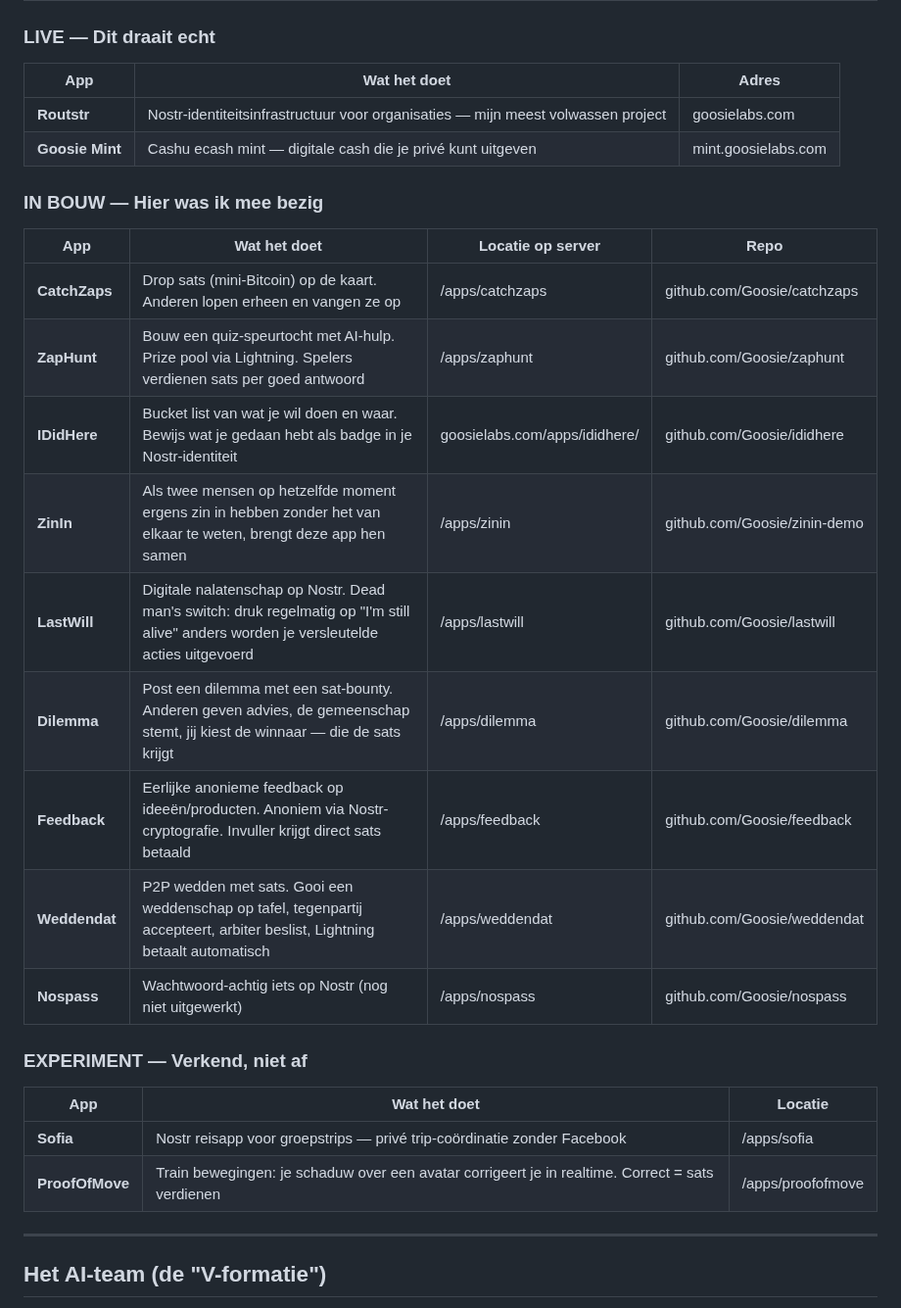
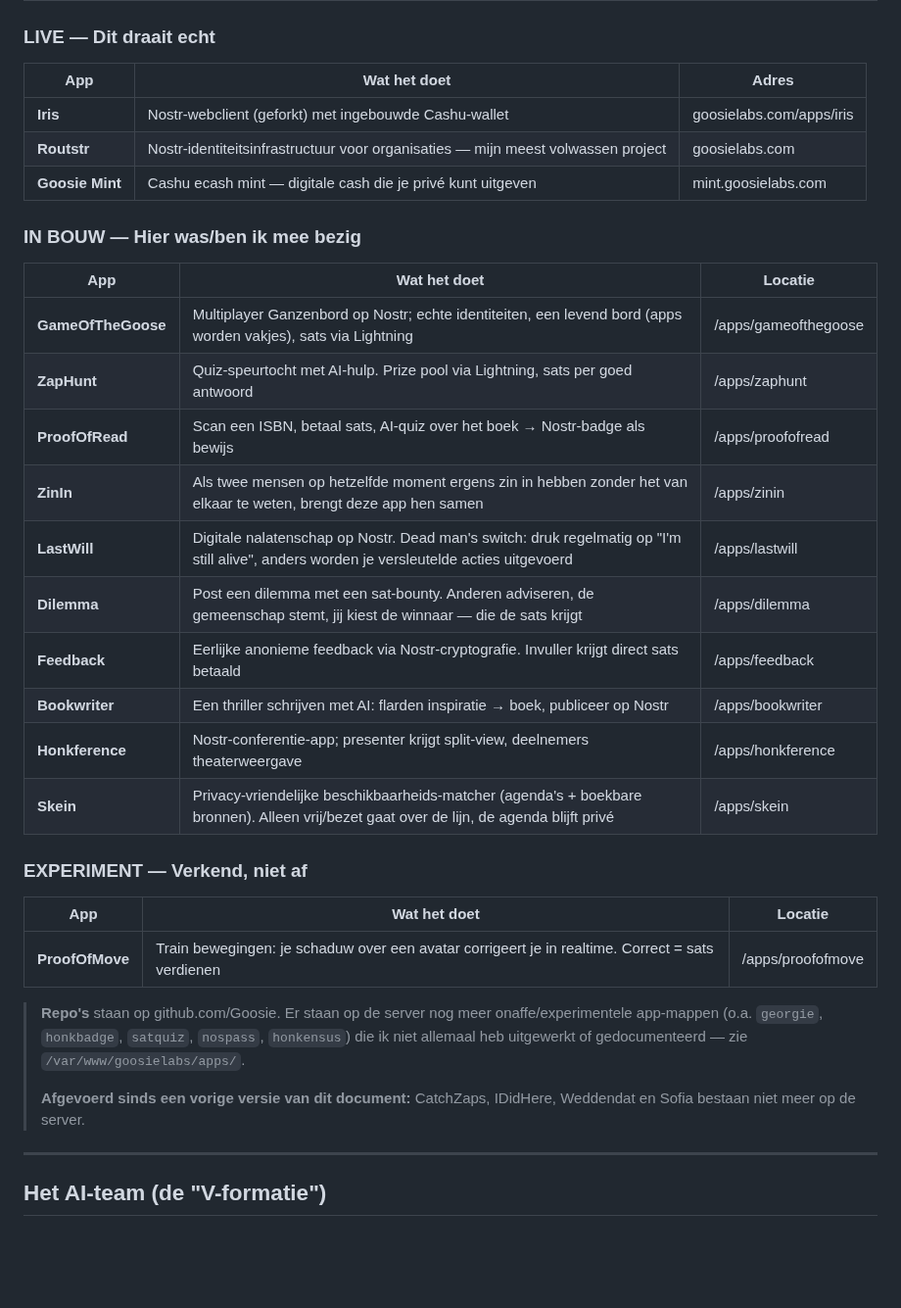
Before and after one commit to Goosie/systemsetup, a Markdown page: whenidie.md, the part around the change. Shown at 98% size. Rendered like a GitHub page; blank space fills up the shorter version.

Commit message:
docs: whenidie.md gesynchroniseerd

```diff
--- a/whenidie.md
+++ b/whenidie.md
@@ -210,29 +210,34 @@ Elke app heeft z'n eigen privé repo. Als je iets wilt openmaken of archiveren:
 
 | App | Wat het doet | Adres |
 |-----|-------------|-------|
+| **Iris** | Nostr-webclient (geforkt) met ingebouwde Cashu-wallet | goosielabs.com/apps/iris |
 | **Routstr** | Nostr-identiteitsinfrastructuur voor organisaties — mijn meest volwassen project | goosielabs.com |
 | **Goosie Mint** | Cashu ecash mint — digitale cash die je privé kunt uitgeven | mint.goosielabs.com |
 
-### IN BOUW — Hier was ik mee bezig
+### IN BOUW — Hier was/ben ik mee bezig
 
-| App | Wat het doet | Locatie op server | Repo |
-|-----|-------------|------------------|------|
-| **CatchZaps** | Drop sats (mini-Bitcoin) op de kaart. Anderen lopen erheen en vangen ze op | /apps/catchzaps | github.com/Goosie/catchzaps |
-| **ZapHunt** | Bouw een quiz-speurtocht met AI-hulp. Prize pool via Lightning. Spelers verdienen sats per goed antwoord | /apps/zaphunt | github.com/Goosie/zaphunt |
-| **IDidHere** | Bucket list van wat je wil doen en waar. Bewijs wat je gedaan hebt als badge in je Nostr-identiteit | goosielabs.com/apps/ididhere/ | github.com/Goosie/ididhere |
-| **ZinIn** | Als twee mensen op hetzelfde moment ergens zin in hebben zonder het van elkaar te weten, brengt deze app hen samen | /apps/zinin | github.com/Goosie/zinin-demo |
-| **LastWill** | Digitale nalatenschap op Nostr. Dead man's switch: druk regelmatig op "I'm still alive" anders worden je versleutelde acties uitgevoerd | /apps/lastwill | github.com/Goosie/lastwill |
-| **Dilemma** | Post een dilemma met een sat-bounty. Anderen geven advies, de gemeenschap stemt, jij kiest de winnaar — die de sats krijgt | /apps/dilemma | github.com/Goosie/dilemma |
-| **Feedback** | Eerlijke anonieme feedback op ideeën/producten. Anoniem via Nostr-cryptografie. Invuller krijgt direct sats betaald | /apps/feedback | github.com/Goosie/feedback |
-| **Weddendat** | P2P wedden met sats. Gooi een weddenschap op tafel, tegenpartij accepteert, arbiter beslist, Lightning betaalt automatisch | /apps/weddendat | github.com/Goosie/weddendat |
-| **Nospass** | Wachtwoord-achtig iets op Nostr (nog niet uitgewerkt) | /apps/nospass | github.com/Goosie/nospass |
+| App | Wat het doet | Locatie |
+|-----|-------------|---------|
+| **GameOfTheGoose** | Multiplayer Ganzenbord op Nostr; echte identiteiten, een levend bord (apps worden vakjes), sats via Lightning | /apps/gameofthegoose |
+| **ZapHunt** | Quiz-speurtocht met AI-hulp. Prize pool via Lightning, sats per goed antwoord | /apps/zaphunt |
+| **ProofOfRead** | Scan een ISBN, betaal sats, AI-quiz over het boek → Nostr-badge als bewijs | /apps/proofofread |
+| **ZinIn** | Als twee mensen op hetzelfde moment ergens zin in hebben zonder het van elkaar te weten, brengt deze app hen samen | /apps/zinin |
+| **LastWill** | Digitale nalatenschap op Nostr. Dead man's switch: druk regelmatig op "I'm still alive", anders worden je versleutelde acties uitgevoerd | /apps/lastwill |
+| **Dilemma** | Post een dilemma met een sat-bounty. Anderen adviseren, de gemeenschap stemt, jij kiest de winnaar — die de sats krijgt | /apps/dilemma |
+| **Feedback** | Eerlijke anonieme feedback via Nostr-cryptografie. Invuller krijgt direct sats betaald | /apps/feedback |
+| **Bookwriter** | Een thriller schrijven met AI: flarden inspiratie → boek, publiceer op Nostr | /apps/bookwriter |
+| **Honkference** | Nostr-conferentie-app; presenter krijgt split-view, deelnemers theaterweergave | /apps/honkference |
+| **Skein** | Privacy-vriendelijke beschikbaarheids-matcher (agenda's + boekbare bronnen). Alleen vrij/bezet gaat over de lijn, de agenda blijft privé | /apps/skein |
 
 ### EXPERIMENT — Verkend, niet af
 
 | App | Wat het doet | Locatie |
 |-----|-------------|---------|
-| **Sofia** | Nostr reisapp voor groepstrips — privé trip-coördinatie zonder Facebook | /apps/sofia |
 | **ProofOfMove** | Train bewegingen: je schaduw over een avatar corrigeert je in realtime. Correct = sats verdienen | /apps/proofofmove |
+
+> **Repo's** staan op github.com/Goosie. Er staan op de server nog meer onaffe/experimentele app-mappen (o.a. `georgie`, `honkbadge`, `satquiz`, `nospass`, `honkensus`) die ik niet allemaal heb uitgewerkt of gedocumenteerd — zie `/var/www/goosielabs/apps/`.
+>
+> **Afgevoerd sinds een vorige versie van dit document:** CatchZaps, IDidHere, Weddendat en Sofia bestaan niet meer op de server.
 
 ---
 
```
